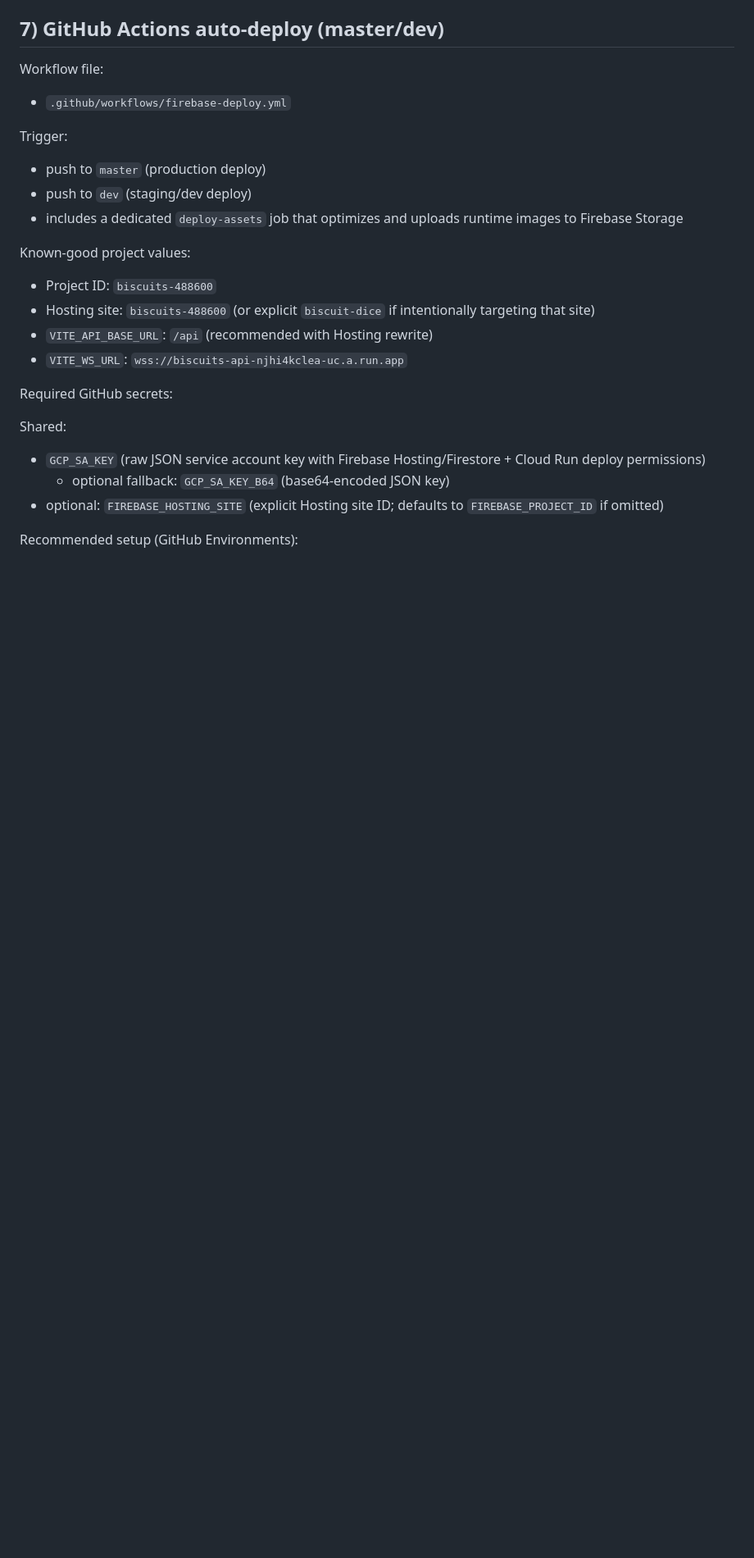
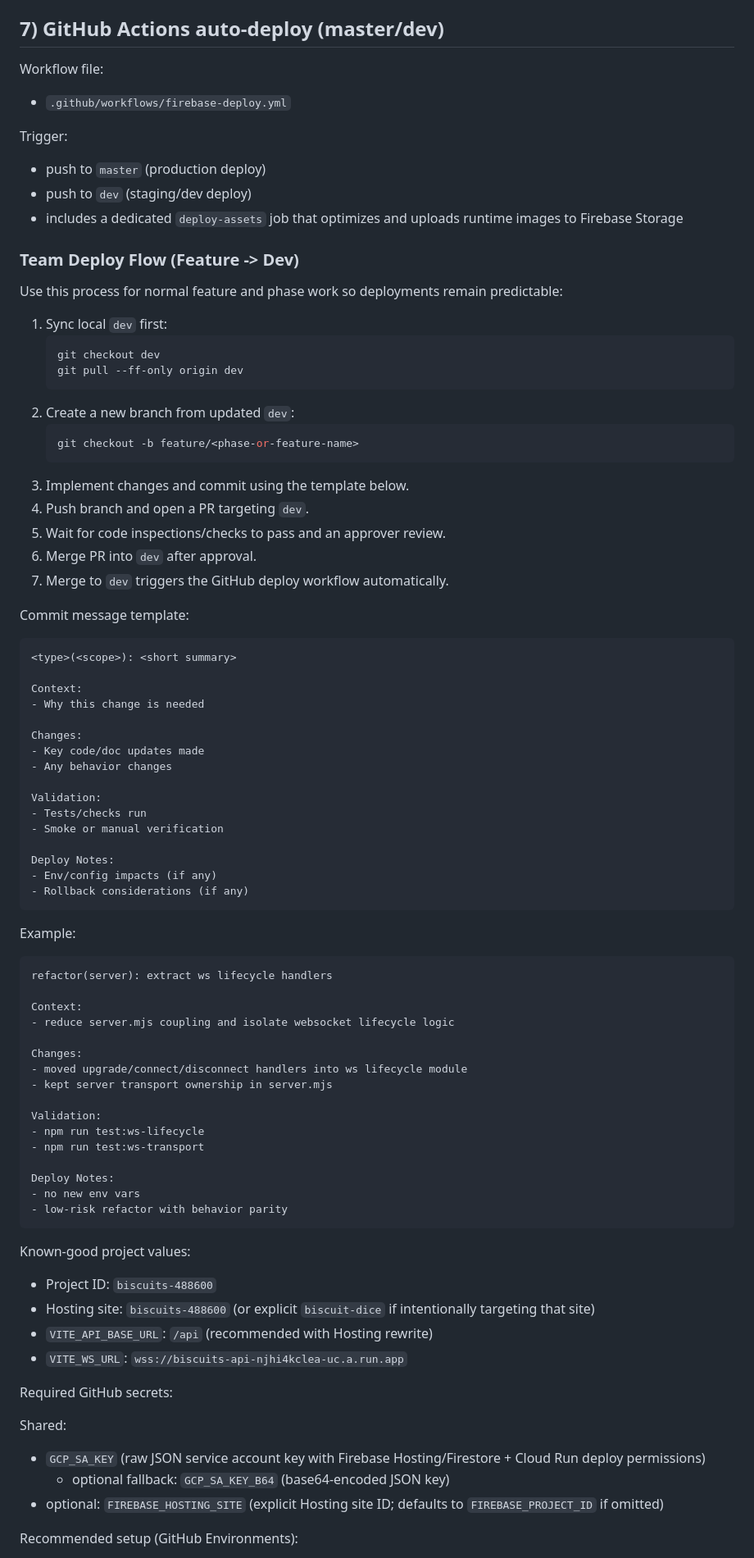
Before and after one commit to ColinMichaels/virtual-bitches, a Markdown page: docs/FIREBASE-SETUP.md, the part around the change. Shown at 82% size. GitHub-like rendering; blank space fills up the shorter version.

Commit message:
docs(deploy): add feature-to-dev deployment workflow and commit template

````diff
--- a/docs/FIREBASE-SETUP.md
+++ b/docs/FIREBASE-SETUP.md
@@ -143,6 +143,67 @@ Trigger:
 - push to `dev` (staging/dev deploy)
 - includes a dedicated `deploy-assets` job that optimizes and uploads runtime images to Firebase Storage
 
+### Team Deploy Flow (Feature -> Dev)
+
+Use this process for normal feature and phase work so deployments remain predictable:
+
+1. Sync local `dev` first:
+   ```bash
+   git checkout dev
+   git pull --ff-only origin dev
+   ```
+2. Create a new branch from updated `dev`:
+   ```bash
+   git checkout -b feature/<phase-or-feature-name>
+   ```
+3. Implement changes and commit using the template below.
+4. Push branch and open a PR targeting `dev`.
+5. Wait for code inspections/checks to pass and an approver review.
+6. Merge PR into `dev` after approval.
+7. Merge to `dev` triggers the GitHub deploy workflow automatically.
+
+Commit message template:
+
+```text
+<type>(<scope>): <short summary>
+
+Context:
+- Why this change is needed
+
+Changes:
+- Key code/doc updates made
+- Any behavior changes
+
+Validation:
+- Tests/checks run
+- Smoke or manual verification
+
+Deploy Notes:
+- Env/config impacts (if any)
+- Rollback considerations (if any)
+```
+
+Example:
+
+```text
+refactor(server): extract ws lifecycle handlers
+
+Context:
+- reduce server.mjs coupling and isolate websocket lifecycle logic
+
+Changes:
+- moved upgrade/connect/disconnect handlers into ws lifecycle module
+- kept server transport ownership in server.mjs
+
+Validation:
+- npm run test:ws-lifecycle
+- npm run test:ws-transport
+
+Deploy Notes:
+- no new env vars
+- low-risk refactor with behavior parity
+```
+
 Known-good project values:
 - Project ID: `biscuits-488600`
 - Hosting site: `biscuits-488600` (or explicit `biscuit-dice` if intentionally targeting that site)
````
